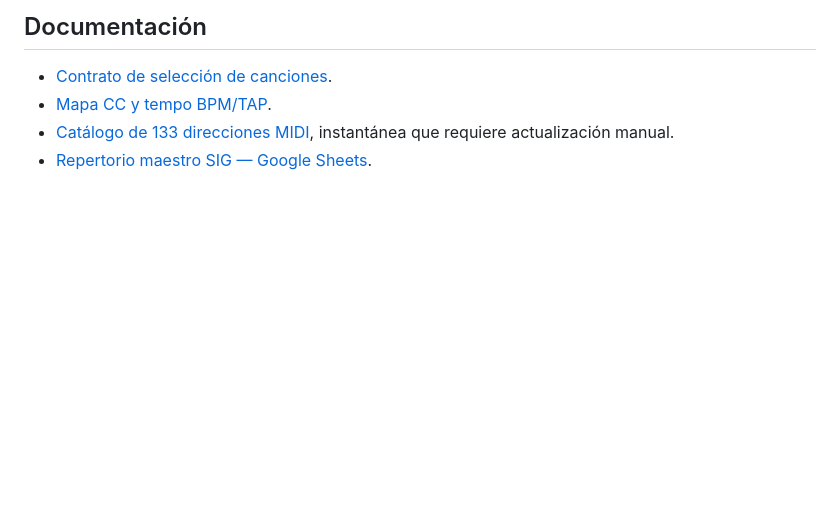
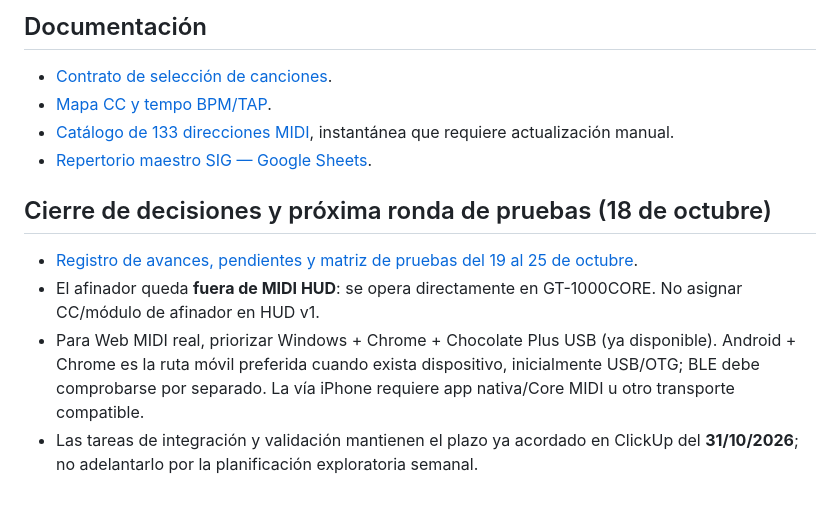
Before and after one commit to geobit1989-crypto/MIDI-HUD, a Markdown page: README.md, the part around the change. Rendered like a GitHub page; blank space fills up the shorter version.

Commit message:
docs(SIG): link consolidated October milestones, tuner exclusion and mobile Web MIDI test priorities

```diff
--- a/README.md
+++ b/README.md
@@ -49,3 +49,10 @@ Los números CC/PC pertenecen al canal RX del HUD, distinto del RX de GT; **F8 n
 - [Mapa CC y tempo BPM/TAP](./config/SIG-MIDI-control-map-v1.md).
 - [Catálogo de 133 direcciones MIDI](./config/sig-midi-song-addresses-v1.json), instantánea que requiere actualización manual.
 - [Repertorio maestro SIG — Google Sheets](https://docs.google.com/spreadsheets/d/1s8W76PE3IqGHv9uPbIZTRmvZswZ4LGVzhZr4W2fBrQs/edit).
+
+## Cierre de decisiones y próxima ronda de pruebas (18 de octubre)
+
+- [Registro de avances, pendientes y matriz de pruebas del 19 al 25 de octubre](./docs/2026-10-18-cierre-midi-hud-y-plan-pruebas.md).
+- El afinador queda **fuera de MIDI HUD**: se opera directamente en GT-1000CORE. No asignar CC/módulo de afinador en HUD v1.
+- Para Web MIDI real, priorizar Windows + Chrome + Chocolate Plus USB (ya disponible). Android + Chrome es la ruta móvil preferida cuando exista dispositivo, inicialmente USB/OTG; BLE debe comprobarse por separado. La vía iPhone requiere app nativa/Core MIDI u otro transporte compatible.
+- Las tareas de integración y validación mantienen el plazo ya acordado en ClickUp del **31/10/2026**; no adelantarlo por la planificación exploratoria semanal.
```
